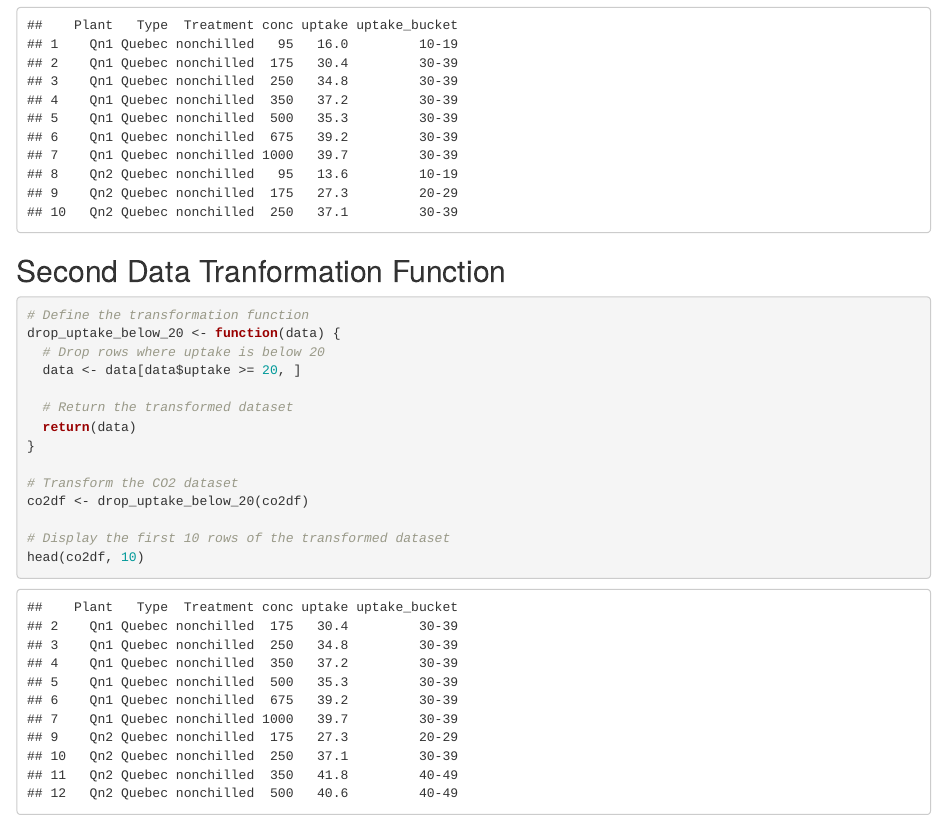
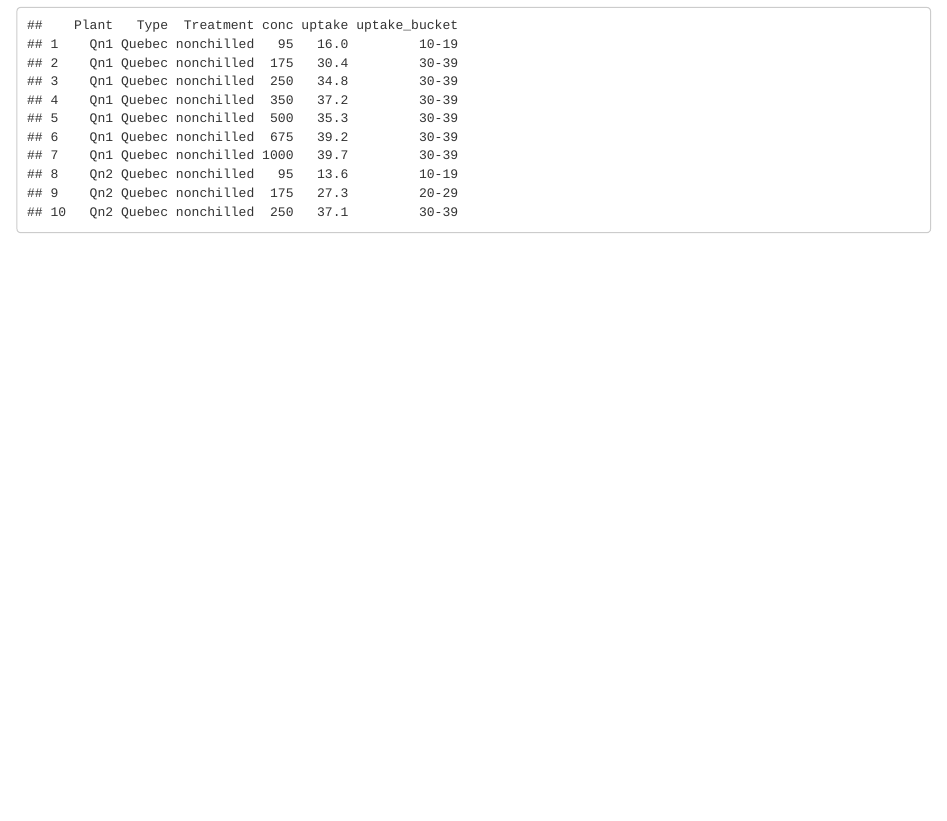
Before and after one commit to TybooP/exercise1_my472_formative, an R Markdown document (exercise1.Rmd): the page in a window 1100 px wide, from 990 px down. Rendered offline with R 4.5, knitr and Pandoc, with nearby package versions.

Commit message:
removing accidently added 2nd transformation fucntion

````diff
--- a/exercise1.Rmd
+++ b/exercise1.Rmd
@@ -42,23 +42,3 @@ co2df <- transform_data(co2df)
 # Display the first 10 rows of the transformed dataset
 head(co2df, 10)
 ```
-
-## Second Data Tranformation Function
-
-```{r}
-# Define the transformation function
-drop_uptake_below_20 <- function(data) {
-  # Drop rows where uptake is below 20
-  data <- data[data$uptake >= 20, ]
-
-  # Return the transformed dataset
-  return(data)
-}
-
-# Transform the CO2 dataset
-co2df <- drop_uptake_below_20(co2df)
-
-# Display the first 10 rows of the transformed dataset
-head(co2df, 10)
-
-```
````
